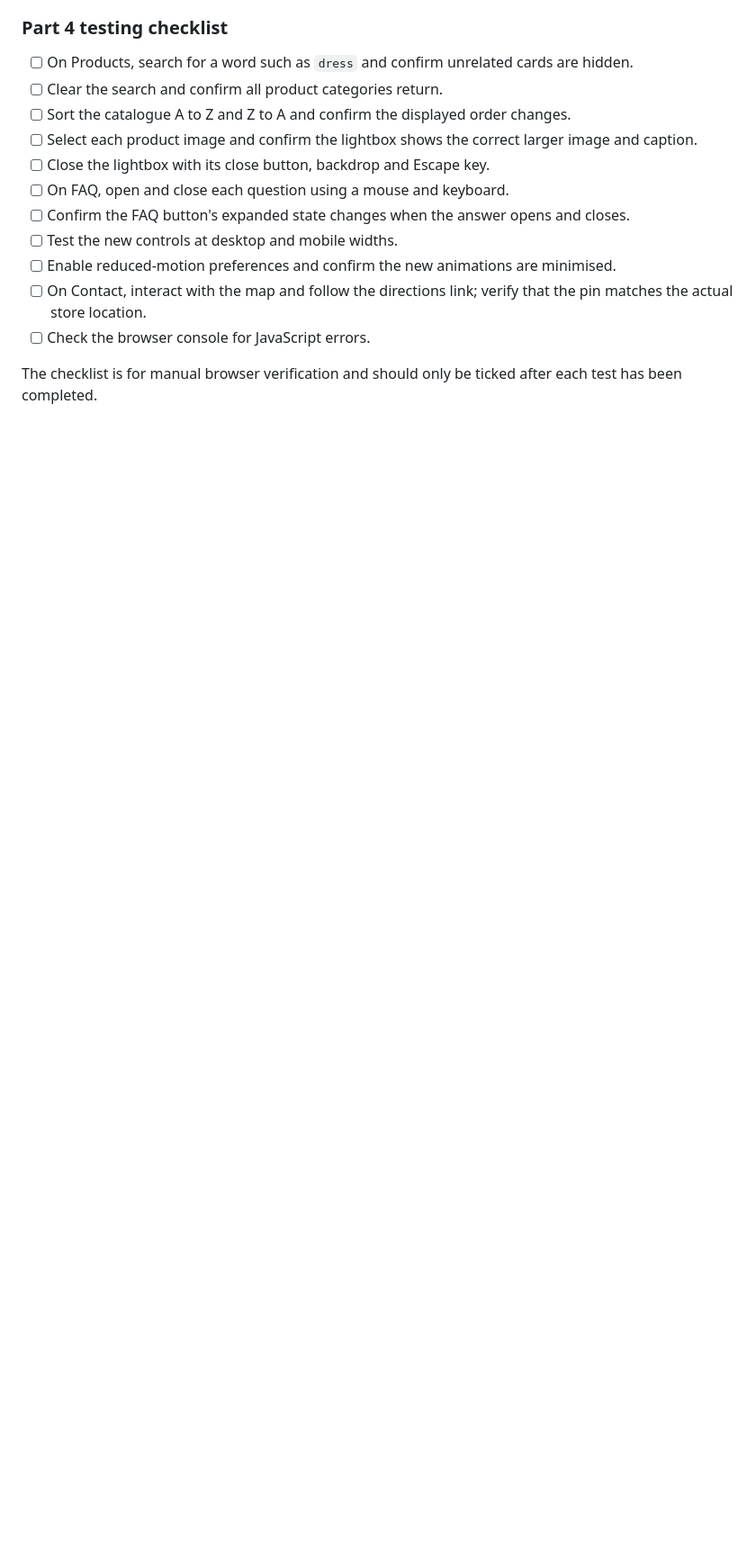
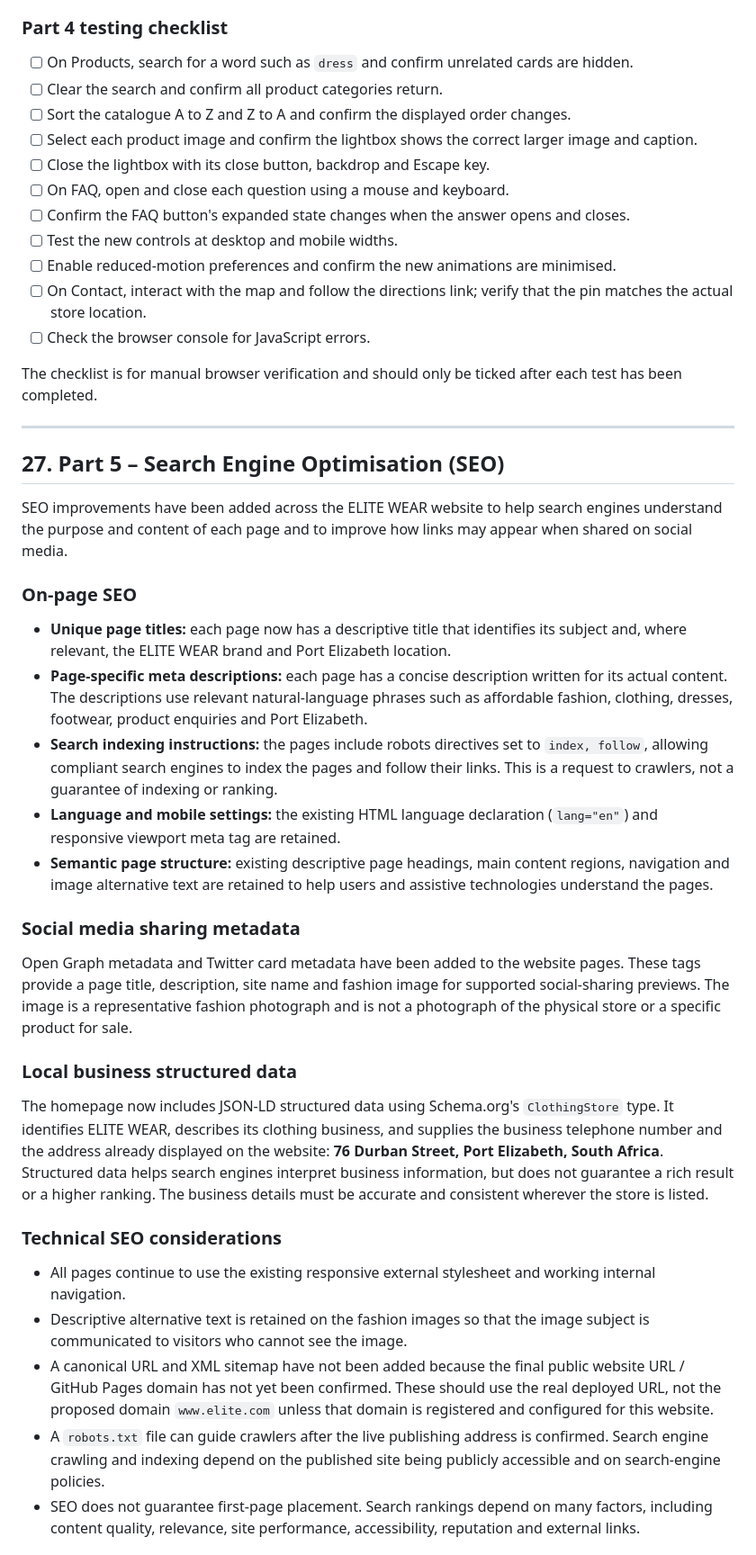
Before and after one commit to che-rae-lutho-baatjies/My-Website, a Markdown page: README.md, the part around one of its changes. Shown at 90% size. Rendered like a GitHub page; blank space fills up the shorter version.

Commit message:
Document SEO implementation and Part 5 changelog

```diff
--- a/README.md
+++ b/README.md
@@ -657,3 +658,35 @@ These are client-side coursework enhancements. Product information is currently
 - [ ] Check the browser console for JavaScript errors.
 
 The checklist is for manual browser verification and should only be ticked after each test has been completed.
+
+
+---
+
+## 27. Part 5 – Search Engine Optimisation (SEO)
+
+SEO improvements have been added across the ELITE WEAR website to help search engines understand the purpose and content of each page and to improve how links may appear when shared on social media.
+
+### On-page SEO
+
+- **Unique page titles:** each page now has a descriptive title that identifies its subject and, where relevant, the ELITE WEAR brand and Port Elizabeth location.
+- **Page-specific meta descriptions:** each page has a concise description written for its actual content. The descriptions use relevant natural-language phrases such as affordable fashion, clothing, dresses, footwear, product enquiries and Port Elizabeth.
+- **Search indexing instructions:** the pages include robots directives set to `index, follow`, allowing compliant search engines to index the pages and follow their links. This is a request to crawlers, not a guarantee of indexing or ranking.
+- **Language and mobile settings:** the existing HTML language declaration (`lang="en"`) and responsive viewport meta tag are retained.
+- **Semantic page structure:** existing descriptive page headings, main content regions, navigation and image alternative text are retained to help users and assistive technologies understand the pages.
+
+### Social media sharing metadata
+
+Open Graph metadata and Twitter card metadata have been added to the website pages. These tags provide a page title, description, site name and fashion image for supported social-sharing previews. The image is a representative fashion photograph and is not a photograph of the physical store or a specific product for sale.
+
+### Local business structured data
+
+The homepage now includes JSON-LD structured data using Schema.org's `ClothingStore` type. It identifies ELITE WEAR, describes its clothing business, and supplies the business telephone number and the address already displayed on the website: **76 Durban Street, Port Elizabeth, South Africa**. Structured data helps search engines interpret business information, but does not guarantee a rich result or a higher ranking. The business details must be accurate and consistent wherever the store is listed.
+
+### Technical SEO considerations
+
+- All pages continue to use the existing responsive external stylesheet and working internal navigation.
+- Descriptive alternative text is retained on the fashion images so that the image subject is communicated to visitors who cannot see the image.
+- A canonical URL and XML sitemap have not been added because the final public website URL / GitHub Pages domain has not yet been confirmed. These should use the real deployed URL, not the proposed domain `www.elite.com` unless that domain is registered and configured for this website.
+- A `robots.txt` file can guide crawlers after the live publishing address is confirmed. Search engine crawling and indexing depend on the published site being publicly accessible and on search-engine policies.
+- SEO does not guarantee first-page placement. Search rankings depend on many factors, including content quality, relevance, site performance, accessibility, reputation and external links.
+
```
Also changed, not shown: other parts of README.md (+23 -0 lines).
